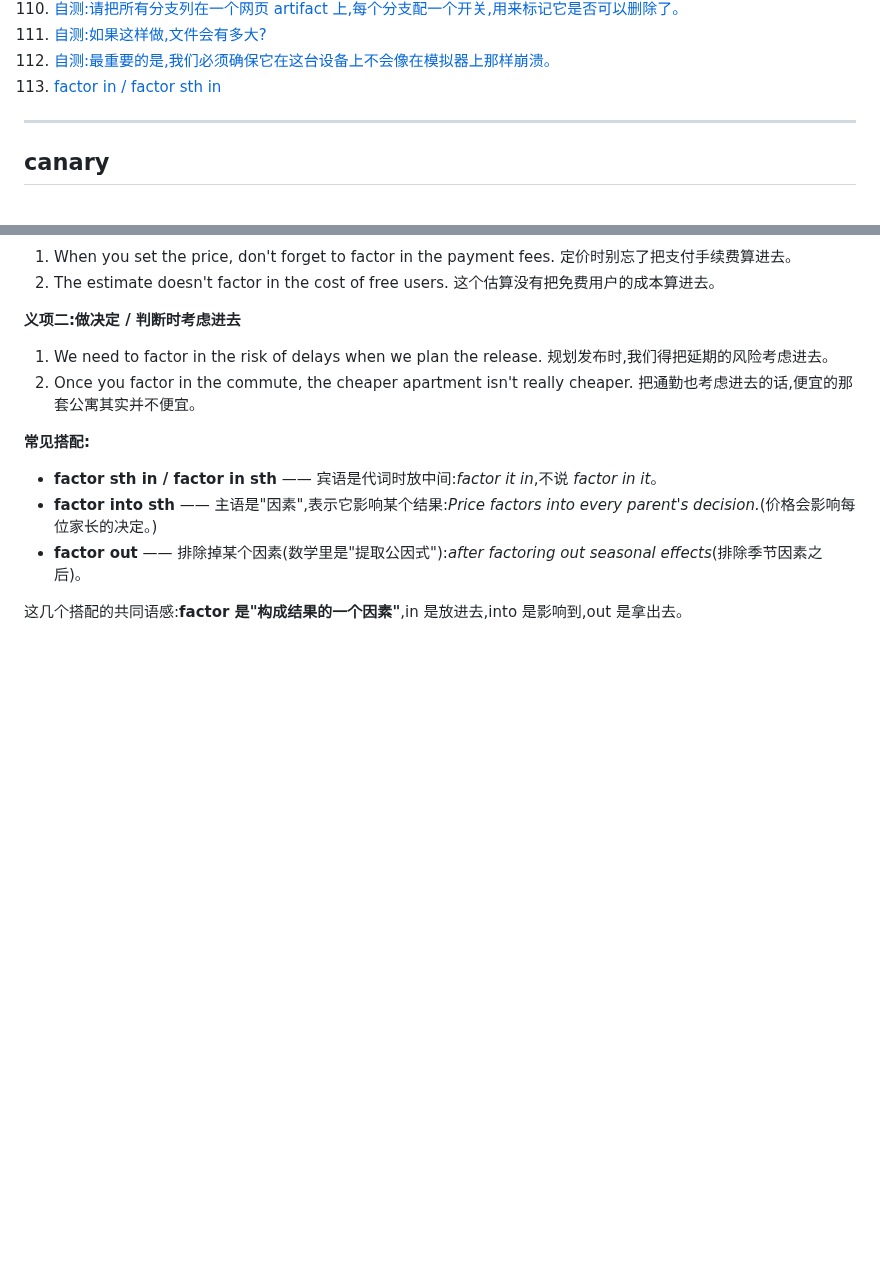
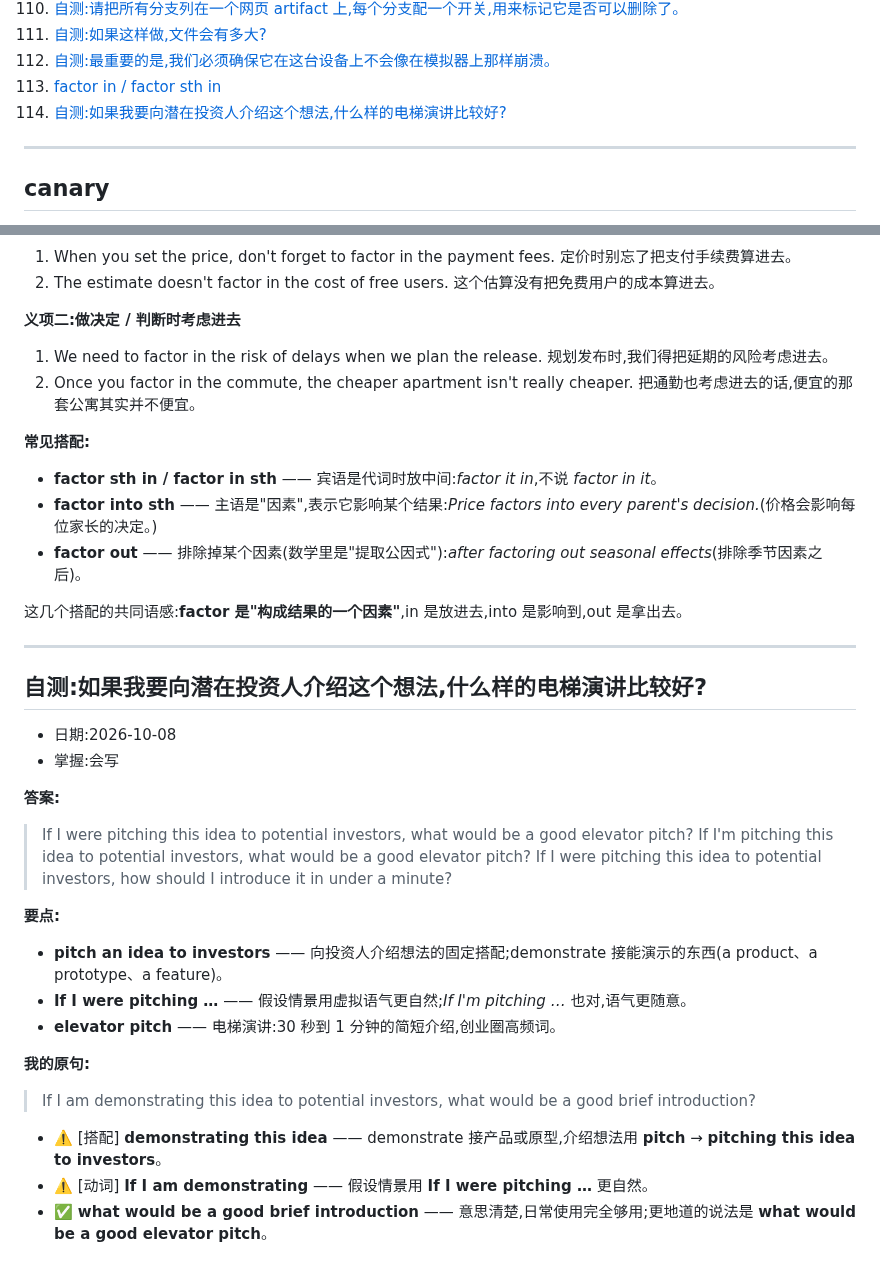
Before and after one commit to chinalwb/vocab, a Markdown page: vocabulary.md, 2 parts joined by grey strips. Rendered like a GitHub page; blank space fills up the shorter version.

Commit message:
Add entry: 自测:elevator pitch to investors

```diff
--- a/vocabulary.md
+++ b/vocabulary.md
@@ -117,6 +117,7 @@
 111. [自测:如果这样做,文件会有多大?](#t-file-size)
 112. [自测:最重要的是,我们必须确保它在这台设备上不会像在模拟器上那样崩溃。](#t-not-crash-like-emulator)
 113. [factor in / factor sth in](#factor-in)
+114. [自测:如果我要向潜在投资人介绍这个想法,什么样的电梯演讲比较好?](#t-elevator-pitch)
 
 ---
 
@@ -3757,3 +3758,31 @@ platform 等于 10,就代表请求来自 web,对吧?
 - **factor out** —— 排除掉某个因素(数学里是"提取公因式"):*after factoring out seasonal effects*(排除季节因素之后)。
 
 这几个搭配的共同语感:**factor 是"构成结果的一个因素"**,in 是放进去,into 是影响到,out 是拿出去。
+
+---
+
+<a id="t-elevator-pitch"></a>
+## 自测:如果我要向潜在投资人介绍这个想法,什么样的电梯演讲比较好?
+
+- 日期:2026-10-08
+- 掌握:会写
+
+**答案:**
+
+> If I were pitching this idea to potential investors, what would be a good elevator pitch?
+> If I'm pitching this idea to potential investors, what would be a good elevator pitch?
+> If I were pitching this idea to potential investors, how should I introduce it in under a minute?
+
+**要点:**
+
+- **pitch an idea to investors** —— 向投资人介绍想法的固定搭配;demonstrate 接能演示的东西(a product、a prototype、a feature)。
+- **If I were pitching …** —— 假设情景用虚拟语气更自然;*If I'm pitching …* 也对,语气更随意。
+- **elevator pitch** —— 电梯演讲:30 秒到 1 分钟的简短介绍,创业圈高频词。
+
+**我的原句:**
+
+> If I am demonstrating this idea to potential investors, what would be a good brief introduction?
+
+- ⚠️ [搭配] **demonstrating this idea** —— demonstrate 接产品或原型,介绍想法用 **pitch** → **pitching this idea to investors**。
+- ⚠️ [动词] **If I am demonstrating** —— 假设情景用 **If I were pitching …** 更自然。
+- ✅ **what would be a good brief introduction** —— 意思清楚,日常使用完全够用;更地道的说法是 **what would be a good elevator pitch**。
```
